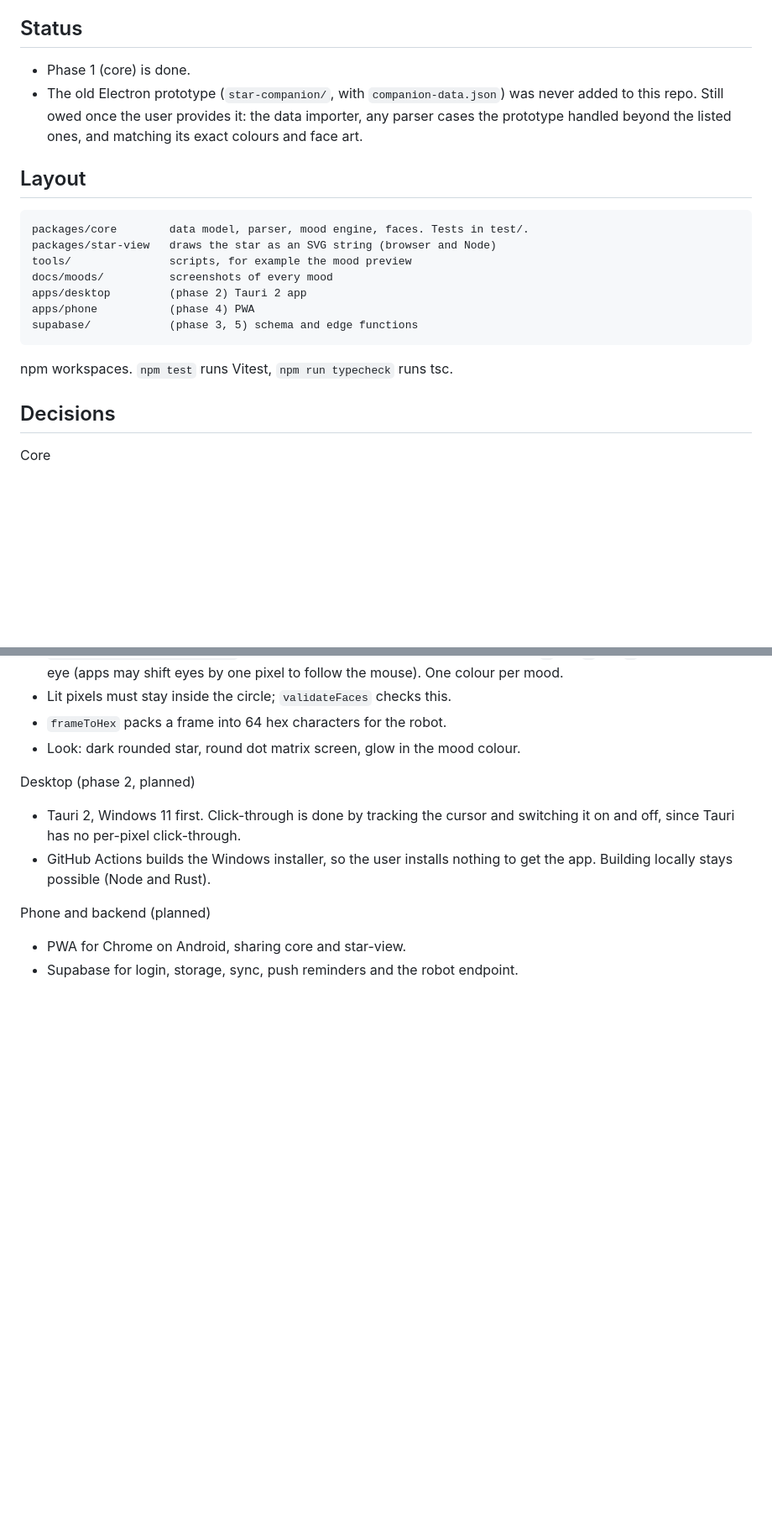
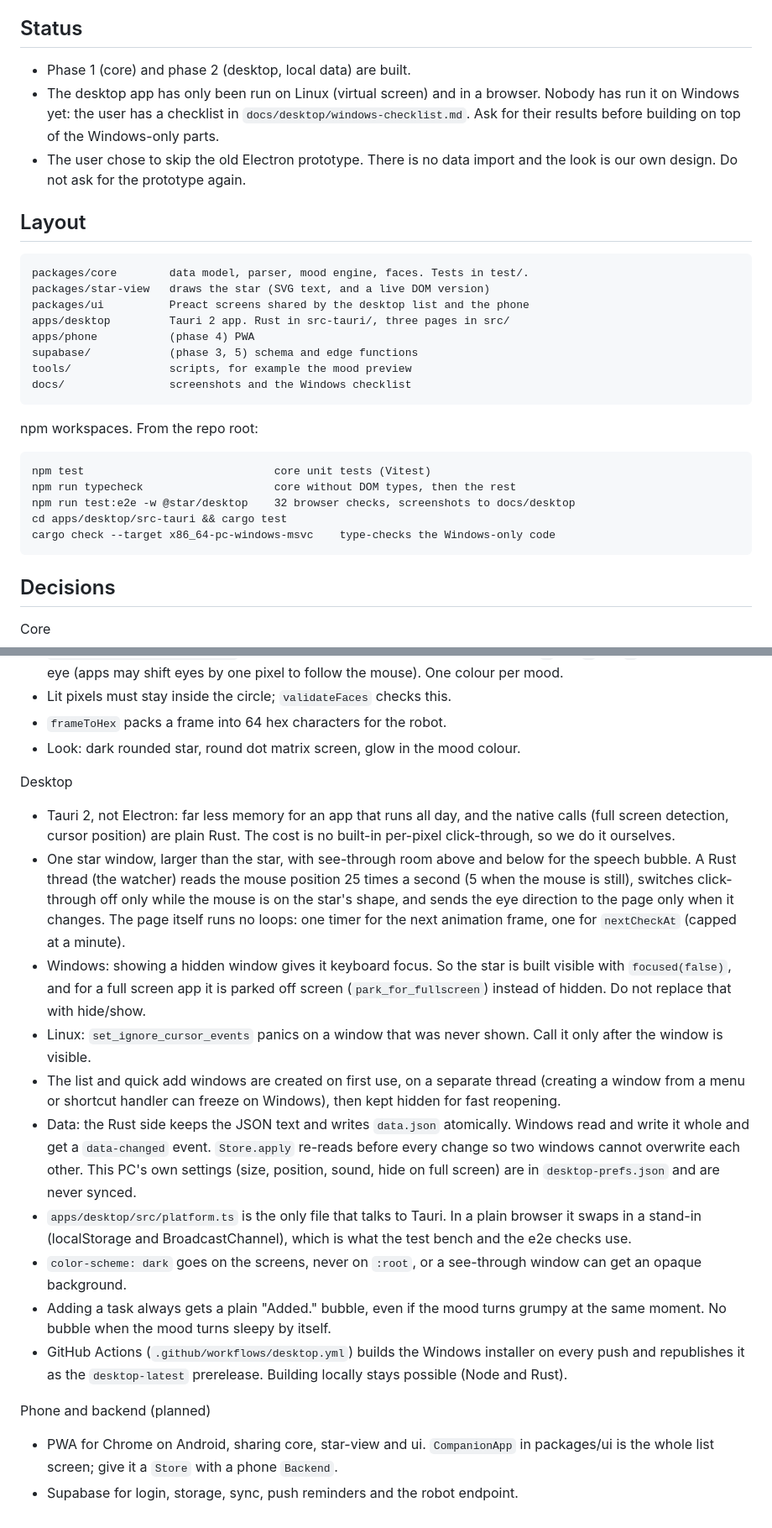
Before and after one commit to aramgasparyan4-dev/Budget, a Markdown page: CLAUDE.md, 2 parts joined by grey strips. Shown at 84% size. Rendered like a GitHub page; blank space fills up the shorter version.

```diff
--- a/CLAUDE.md
+++ b/CLAUDE.md
@@ -20,23 +20,32 @@ emojis, and explain setup steps simply.
 
 ## Status
 
-- Phase 1 (core) is done.
-- The old Electron prototype (`star-companion/`, with `companion-data.json`)
-  was never added to this repo. Still owed once the user provides it: the data
-  importer, any parser cases the prototype handled beyond the listed ones, and
-  matching its exact colours and face art.
+- Phase 1 (core) and phase 2 (desktop, local data) are built.
+- The desktop app has only been run on Linux (virtual screen) and in a browser.
+  Nobody has run it on Windows yet: the user has a checklist in
+  `docs/desktop/windows-checklist.md`. Ask for their results before building on
+  top of the Windows-only parts.
+- The user chose to skip the old Electron prototype. There is no data import
+  and the look is our own design. Do not ask for the prototype again.
 
 ## Layout
 
     packages/core        data model, parser, mood engine, faces. Tests in test/.
-    packages/star-view   draws the star as an SVG string (browser and Node)
-    tools/               scripts, for example the mood preview
-    docs/moods/          screenshots of every mood
-    apps/desktop         (phase 2) Tauri 2 app
+    packages/star-view   draws the star (SVG text, and a live DOM version)
+    packages/ui          Preact screens shared by the desktop list and the phone
+    apps/desktop         Tauri 2 app. Rust in src-tauri/, three pages in src/
     apps/phone           (phase 4) PWA
     supabase/            (phase 3, 5) schema and edge functions
+    tools/               scripts, for example the mood preview
+    docs/                screenshots and the Windows checklist
 
-npm workspaces. `npm test` runs Vitest, `npm run typecheck` runs tsc.
+npm workspaces. From the repo root:
+
+    npm test                             core unit tests (Vitest)
+    npm run typecheck                    core without DOM types, then the rest
+    npm run test:e2e -w @star/desktop    32 browser checks, screenshots to docs/desktop
+    cd apps/desktop/src-tauri && cargo test
+    cargo check --target x86_64-pc-windows-msvc    type-checks the Windows-only code
 
 ## Decisions
 
@@ -89,12 +98,43 @@ Faces
 - `frameToHex` packs a frame into 64 hex characters for the robot.
 - Look: dark rounded star, round dot matrix screen, glow in the mood colour.
 
-Desktop (phase 2, planned)
-- Tauri 2, Windows 11 first. Click-through is done by tracking the cursor and
-  switching it on and off, since Tauri has no per-pixel click-through.
-- GitHub Actions builds the Windows installer, so the user installs nothing
-  to get the app. Building locally stays possible (Node and Rust).
+Desktop
+- Tauri 2, not Electron: far less memory for an app that runs all day, and
+  the native calls (full screen detection, cursor position) are plain Rust.
+  The cost is no built-in per-pixel click-through, so we do it ourselves.
+- One star window, larger than the star, with see-through room above and below
+  for the speech bubble. A Rust thread (the watcher) reads the mouse position
+  25 times a second (5 when the mouse is still), switches click-through off
+  only while the mouse is on the star's shape, and sends the eye direction to
+  the page only when it changes. The page itself runs no loops: one timer for
+  the next animation frame, one for `nextCheckAt` (capped at a minute).
+- Windows: showing a hidden window gives it keyboard focus. So the star is
+  built visible with `focused(false)`, and for a full screen app it is parked
+  off screen (`park_for_fullscreen`) instead of hidden. Do not replace that
+  with hide/show.
+- Linux: `set_ignore_cursor_events` panics on a window that was never shown.
+  Call it only after the window is visible.
+- The list and quick add windows are created on first use, on a separate
+  thread (creating a window from a menu or shortcut handler can freeze on
+  Windows), then kept hidden for fast reopening.
+- Data: the Rust side keeps the JSON text and writes `data.json` atomically.
+  Windows read and write it whole and get a `data-changed` event.
+  `Store.apply` re-reads before every change so two windows cannot overwrite
+  each other. This PC's own settings (size, position, sound, hide on full
+  screen) are in `desktop-prefs.json` and are never synced.
+- `apps/desktop/src/platform.ts` is the only file that talks to Tauri. In a
+  plain browser it swaps in a stand-in (localStorage and BroadcastChannel),
+  which is what the test bench and the e2e checks use.
+- `color-scheme: dark` goes on the screens, never on `:root`, or a see-through
+  window can get an opaque background.
+- Adding a task always gets a plain "Added." bubble, even if the mood turns
+  grumpy at the same moment. No bubble when the mood turns sleepy by itself.
+- GitHub Actions (`.github/workflows/desktop.yml`) builds the Windows
+  installer on every push and republishes it as the `desktop-latest`
+  prerelease. Building locally stays possible (Node and Rust).
 
 Phone and backend (planned)
-- PWA for Chrome on Android, sharing core and star-view.
+- PWA for Chrome on Android, sharing core, star-view and ui. `CompanionApp` in
+  packages/ui is the whole list screen; give it a `Store` with a phone
+  `Backend`.
 - Supabase for login, storage, sync, push reminders and the robot endpoint.
```
Also changed, not shown: README.md (+11 -10 lines), apps/desktop/README.md (added, +67 -0 lines), docs/desktop/windows-checklist.md (added, +57 -0 lines), docs/desktop/04-focus-running.png, docs/desktop/all-moods-in-app.png, docs/desktop/mood-focus.png, docs/desktop/mood-proud.png, docs/desktop/mood-worried.png, 4 other files.
